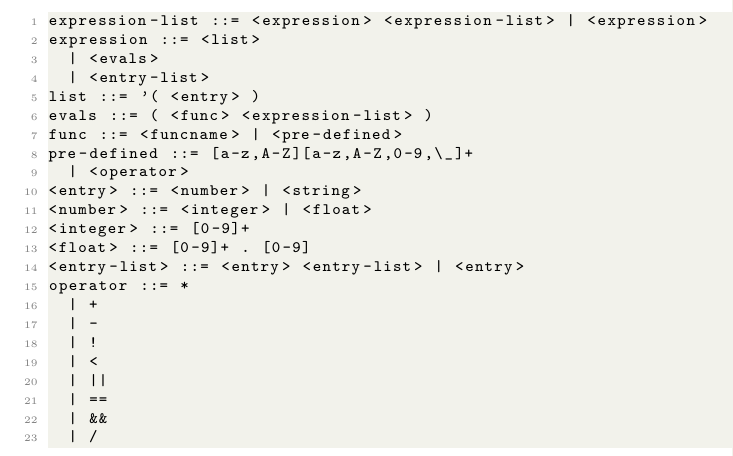
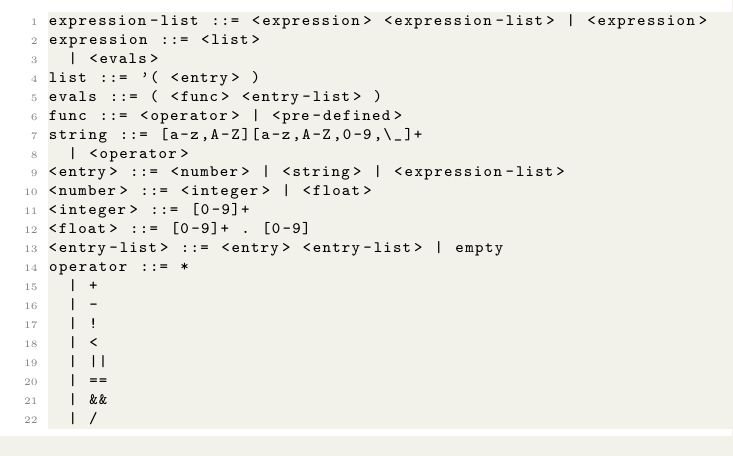
Before and after one commit to AntonJoha/Lisp, a LaTeX thesis (doc/main.tex, which reads doc/basic.tex): part of page 6 of 7, cut so that both start at the same text. Compiled offline with pdfLaTeX.

Commit message:
Made some changes to the BNF

```diff
--- a/doc/basic.tex
+++ b/doc/basic.tex
@@ -140,17 +140,16 @@ This is a grammar presented in a BNF.
 expression-list ::= <expression> <expression-list> | <expression>
 expression ::= <list>
 	| <evals>
-	| <entry-list>
 list ::= '( <entry> )
-evals ::= ( <func> <expression-list> )
-func ::= <funcname> | <pre-defined>
-pre-defined ::= [a-z,A-Z][a-z,A-Z,0-9,\_]+
+evals ::= ( <func> <entry-list> )
+func ::= <operator> | <pre-defined>
+string ::= [a-z,A-Z][a-z,A-Z,0-9,\_]+
 	| <operator>
-<entry> ::= <number> | <string>
+<entry> ::= <number> | <string> | <expression-list>
 <number> ::= <integer> | <float>
 <integer> ::= [0-9]+
 <float> ::= [0-9]+ . [0-9]
-<entry-list> ::= <entry> <entry-list> | <entry>
+<entry-list> ::= <entry> <entry-list> | empty
 operator ::= *
 	| +
 	| -
```
